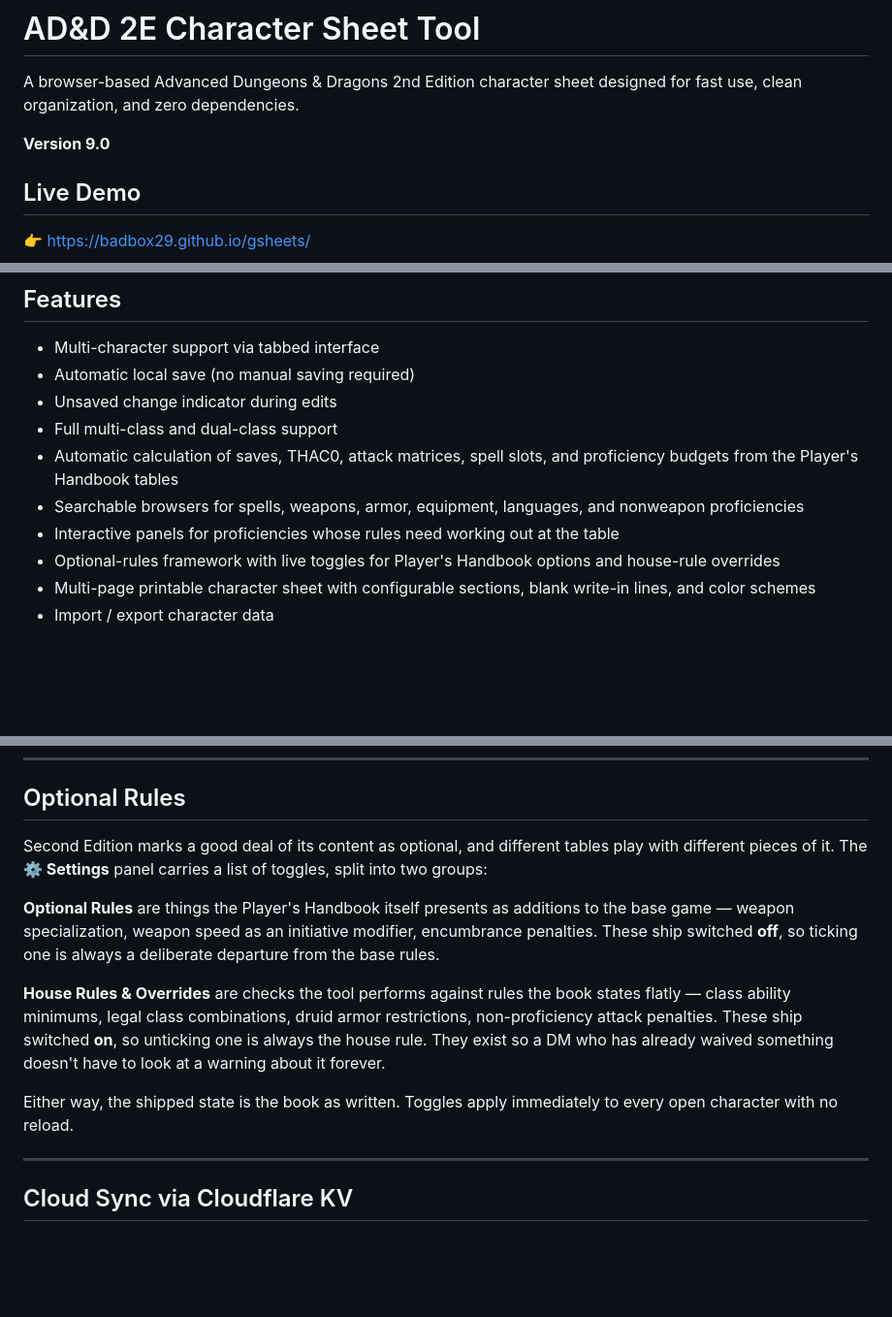
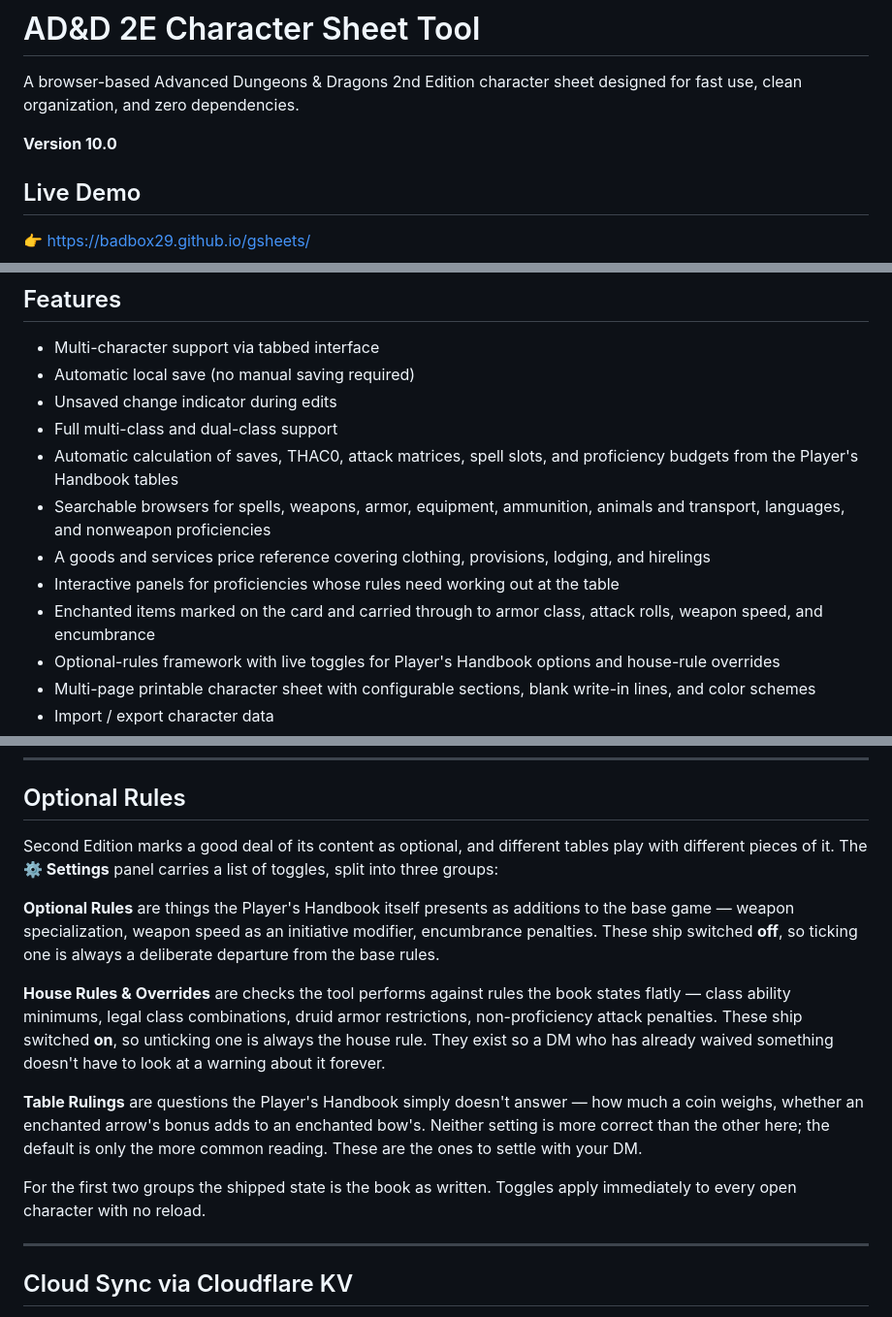
Before and after one commit to badbox29/gsheets, a Markdown page: README.md, 3 parts joined by grey strips. Shown at 97% size. Rendered like a GitHub page; blank space fills up the shorter version.

```diff
--- a/README.md
+++ b/README.md
@@ -2,7 +2,7 @@
 
 A browser-based Advanced Dungeons & Dragons 2nd Edition character sheet designed for fast use, clean organization, and zero dependencies.
 
-**Version 9.0**
+**Version 10.0**
 
 ## Live Demo
 
@@ -23,8 +23,10 @@ Where'd it get the name?  "gsheets" is a shortening of "Ghome's sheets", because
 * Unsaved change indicator during edits
 * Full multi-class and dual-class support
 * Automatic calculation of saves, THAC0, attack matrices, spell slots, and proficiency budgets from the Player's Handbook tables
-* Searchable browsers for spells, weapons, armor, equipment, languages, and nonweapon proficiencies
+* Searchable browsers for spells, weapons, armor, equipment, ammunition, animals and transport, languages, and nonweapon proficiencies
+* A goods and services price reference covering clothing, provisions, lodging, and hirelings
 * Interactive panels for proficiencies whose rules need working out at the table
+* Enchanted items marked on the card and carried through to armor class, attack rolls, weapon speed, and encumbrance
 * Optional-rules framework with live toggles for Player's Handbook options and house-rule overrides
 * Multi-page printable character sheet with configurable sections, blank write-in lines, and color schemes
 * Import / export character data
@@ -72,13 +74,15 @@ You can also host the files on any static web server — GitHub Pages, IIS, Apac
 
 ## Optional Rules
 
-Second Edition marks a good deal of its content as optional, and different tables play with different pieces of it. The **⚙ Settings** panel carries a list of toggles, split into two groups:
+Second Edition marks a good deal of its content as optional, and different tables play with different pieces of it. The **⚙ Settings** panel carries a list of toggles, split into three groups:
 
 **Optional Rules** are things the Player's Handbook itself presents as additions to the base game — weapon specialization, weapon speed as an initiative modifier, encumbrance penalties. These ship switched **off**, so ticking one is always a deliberate departure from the base rules.
 
 **House Rules & Overrides** are checks the tool performs against rules the book states flatly — class ability minimums, legal class combinations, druid armor restrictions, non-proficiency attack penalties. These ship switched **on**, so unticking one is always the house rule. They exist so a DM who has already waived something doesn't have to look at a warning about it forever.
 
-Either way, the shipped state is the book as written. Toggles apply immediately to every open character with no reload.
+**Table Rulings** are questions the Player's Handbook simply doesn't answer — how much a coin weighs, whether an enchanted arrow's bonus adds to an enchanted bow's. Neither setting is more correct than the other here; the default is only the more common reading. These are the ones to settle with your DM.
+
+For the first two groups the shipped state is the book as written. Toggles apply immediately to every open character with no reload.
 
 ---
 
```
Also changed, not shown: other parts of README.md (+45 -1 lines).
